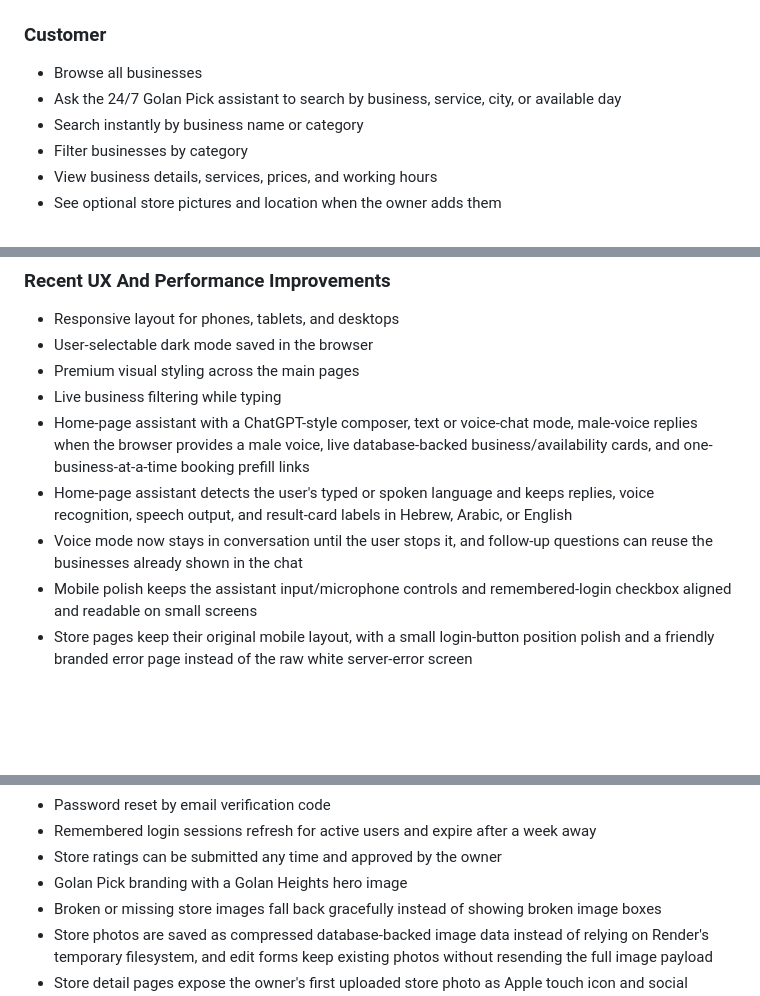
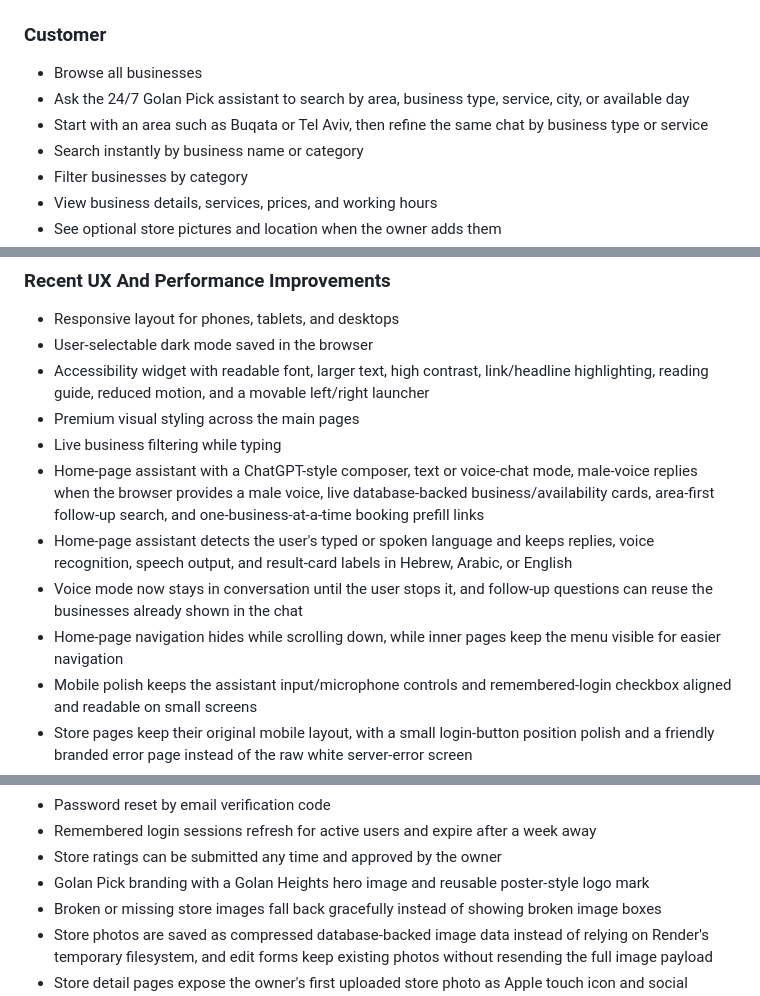
Before and after one commit to hady1012/appointment-app, a Markdown page: README.md, 3 parts joined by grey strips. Rendered like a GitHub page; blank space fills up the shorter version.

Commit message:
Update README for assistant and UI polish

```diff
--- a/README.md
+++ b/README.md
@@ -21,7 +21,8 @@ https://appointment-app-2-1k3v.onrender.com/
 ### Customer
 
 - Browse all businesses
-- Ask the 24/7 Golan Pick assistant to search by business, service, city, or available day
+- Ask the 24/7 Golan Pick assistant to search by area, business type, service, city, or available day
+- Start with an area such as Buqata or Tel Aviv, then refine the same chat by business type or service
 - Search instantly by business name or category
 - Filter businesses by category
 - View business details, services, prices, and working hours
@@ -58,11 +59,13 @@ https://appointment-app-2-1k3v.onrender.com/
 
 - Responsive layout for phones, tablets, and desktops
 - User-selectable dark mode saved in the browser
+- Accessibility widget with readable font, larger text, high contrast, link/headline highlighting, reading guide, reduced motion, and a movable left/right launcher
 - Premium visual styling across the main pages
 - Live business filtering while typing
-- Home-page assistant with a ChatGPT-style composer, text or voice-chat mode, male-voice replies when the browser provides a male voice, live database-backed business/availability cards, and one-business-at-a-time booking prefill links
+- Home-page assistant with a ChatGPT-style composer, text or voice-chat mode, male-voice replies when the browser provides a male voice, live database-backed business/availability cards, area-first follow-up search, and one-business-at-a-time booking prefill links
 - Home-page assistant detects the user's typed or spoken language and keeps replies, voice recognition, speech output, and result-card labels in Hebrew, Arabic, or English
 - Voice mode now stays in conversation until the user stops it, and follow-up questions can reuse the businesses already shown in the chat
+- Home-page navigation hides while scrolling down, while inner pages keep the menu visible for easier navigation
 - Mobile polish keeps the assistant input/microphone controls and remembered-login checkbox aligned and readable on small screens
 - Store pages keep their original mobile layout, with a small login-button position polish and a friendly branded error page instead of the raw white server-error screen
 - Faster slot loading on the booking page
@@ -75,7 +78,7 @@ https://appointment-app-2-1k3v.onrender.com/
 - Password reset by email verification code
 - Remembered login sessions refresh for active users and expire after a week away
 - Store ratings can be submitted any time and approved by the owner
-- Golan Pick branding with a Golan Heights hero image
+- Golan Pick branding with a Golan Heights hero image and reusable poster-style logo mark
 - Broken or missing store images fall back gracefully instead of showing broken image boxes
 - Store photos are saved as compressed database-backed image data instead of relying on Render's temporary filesystem, and edit forms keep existing photos without resending the full image payload
 - Store detail pages expose the owner's first uploaded store photo as Apple touch icon and social preview metadata for better bookmarks and sharing
```
Also changed, not shown: other parts of README.md (+1 -0 lines).
